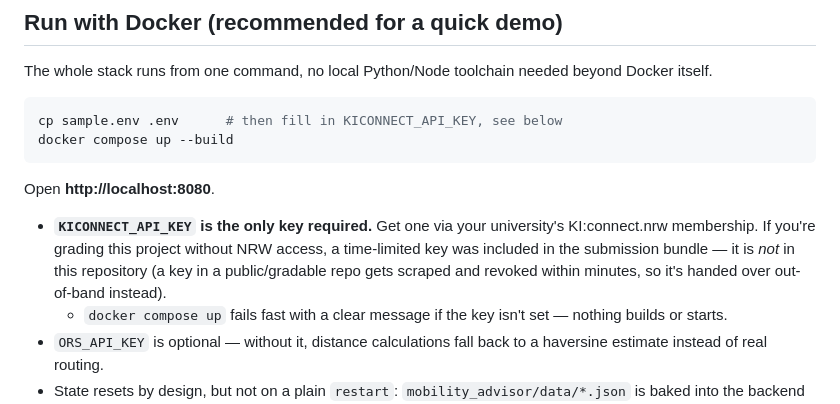
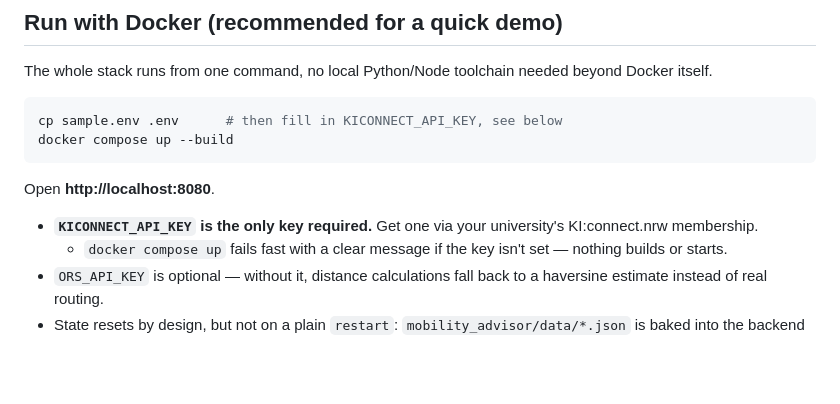
Before and after one commit to timoerc/mobility-advisor, a Markdown page: README.md, the part around the change. Drawn GitHub-style; blank space fills up the shorter version.

```diff
--- a/README.md
+++ b/README.md
@@ -48,7 +48,7 @@ docker compose up --build
 
 Open **http://localhost:8080**.
 
-- **`KICONNECT_API_KEY` is the only key required.** Get one via your university's KI:connect.nrw membership. If you're grading this project without NRW access, a time-limited key was included in the submission bundle — it is _not_ in this repository (a key in a public/gradable repo gets scraped and revoked within minutes, so it's handed over out-of-band instead).
+- **`KICONNECT_API_KEY` is the only key required.** Get one via your university's KI:connect.nrw membership.
   - `docker compose up` fails fast with a clear message if the key isn't set — nothing builds or starts.
 - `ORS_API_KEY` is optional — without it, distance calculations fall back to a haversine estimate instead of real routing.
 - State resets by design, but not on a plain `restart`: `mobility_advisor/data/*.json` is baked into the backend image, not volume-mounted, so a persona switch, subscription change, or executed action only disappears when the _container_ is recreated from the image — `docker compose restart backend` reuses the same container and its writable layer, so mutations survive it. Use `docker compose up -d --force-recreate backend` (or `docker compose down && docker compose up -d`) as the actual "undo everything" button for a demo.
```
